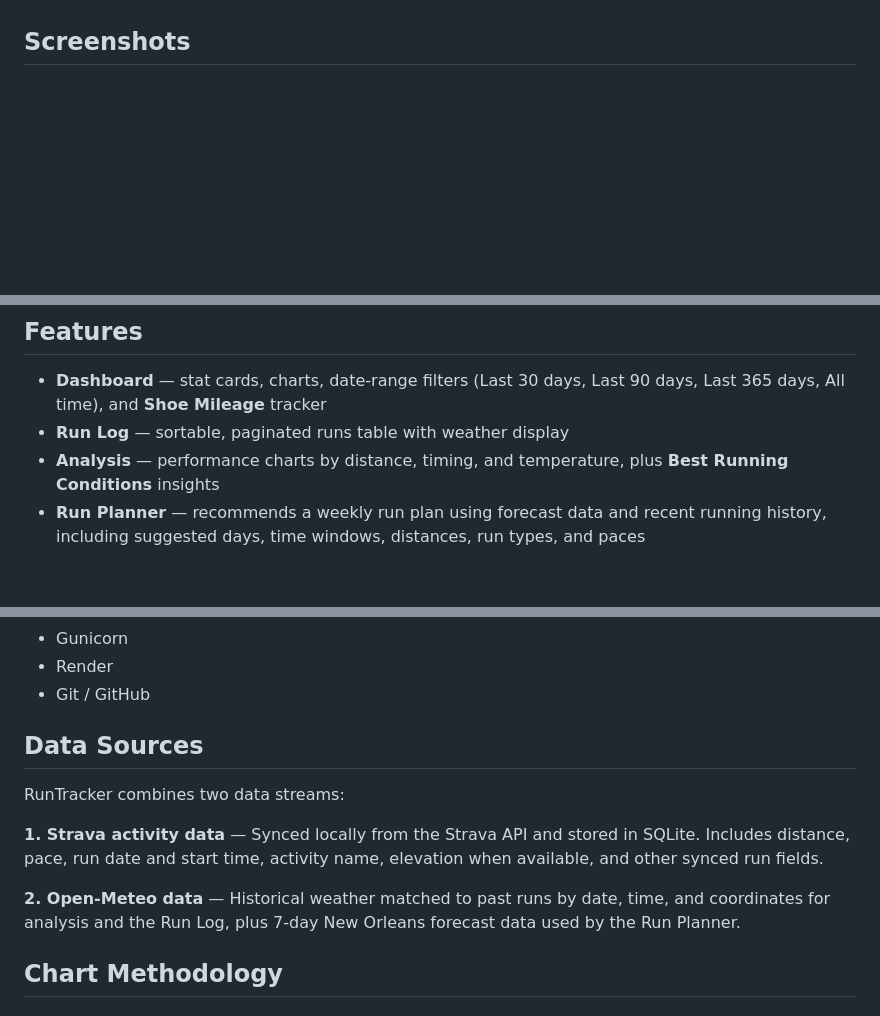
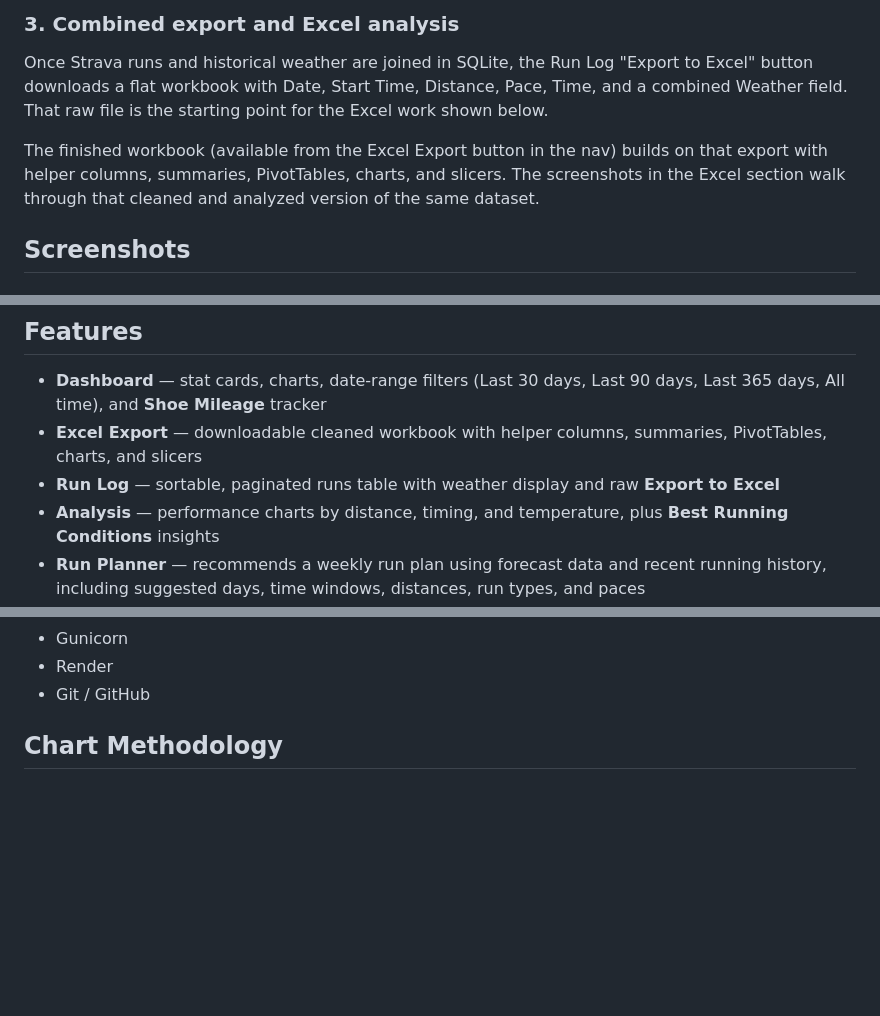
Before and after one commit to steckwilliam/runtracker, a Markdown page: README.md, 3 parts joined by grey strips. Rendered like a GitHub page; blank space fills up the shorter version.

```diff
--- a/README.md
+++ b/README.md
@@ -8,3 +78,8 @@ The current version includes a filterable running dashboard, a full run history
+### 3. Combined export and Excel analysis
+
+Once Strava runs and historical weather are joined in SQLite, the Run Log "Export to Excel" button downloads a flat workbook with Date, Start Time, Distance, Pace, Time, and a combined Weather field. That raw file is the starting point for the Excel work shown below.
+
+The finished workbook (available from the Excel Export button in the nav) builds on that export with helper columns, summaries, PivotTables, charts, and slicers. The screenshots in the Excel section walk through that cleaned and analyzed version of the same dataset.
 
 ## Screenshots
 
@@ -61,7 +136,8 @@ The pace axes are reversed so faster times appear higher on the charts. The Dash
 ## Features
 
 - **Dashboard** — stat cards, charts, date-range filters (Last 30 days, Last 90 days, Last 365 days, All time), and **Shoe Mileage** tracker
-- **Run Log** — sortable, paginated runs table with weather display
+- **Excel Export** — downloadable cleaned workbook with helper columns, summaries, PivotTables, charts, and slicers
+- **Run Log** — sortable, paginated runs table with weather display and raw **Export to Excel**
 - **Analysis** — performance charts by distance, timing, and temperature, plus **Best Running Conditions** insights
 - **Run Planner** — recommends a weekly run plan using forecast data and recent running history, including suggested days, time windows, distances, run types, and paces
 - **Suggested Conditions — Last 90 Days** — uses Best Running Conditions to pre-fill preferred temperature and time settings on the Run Planner
@@ -80,14 +156,6 @@ The pace axes are reversed so faster times appear higher on the charts. The Dash
 - Gunicorn
 - Render
 - Git / GitHub
-
-## Data Sources
-
-RunTracker combines two data streams:
-
-**1. Strava activity data** — Synced locally from the Strava API and stored in SQLite. Includes distance, pace, run date and start time, activity name, elevation when available, and other synced run fields.
-
-**2. Open-Meteo data** — Historical weather matched to past runs by date, time, and coordinates for analysis and the Run Log, plus 7-day New Orleans forecast data used by the Run Planner.
 
 ## Chart Methodology
 
```
Also changed, not shown: other parts of README.md (+70 -0 lines).
